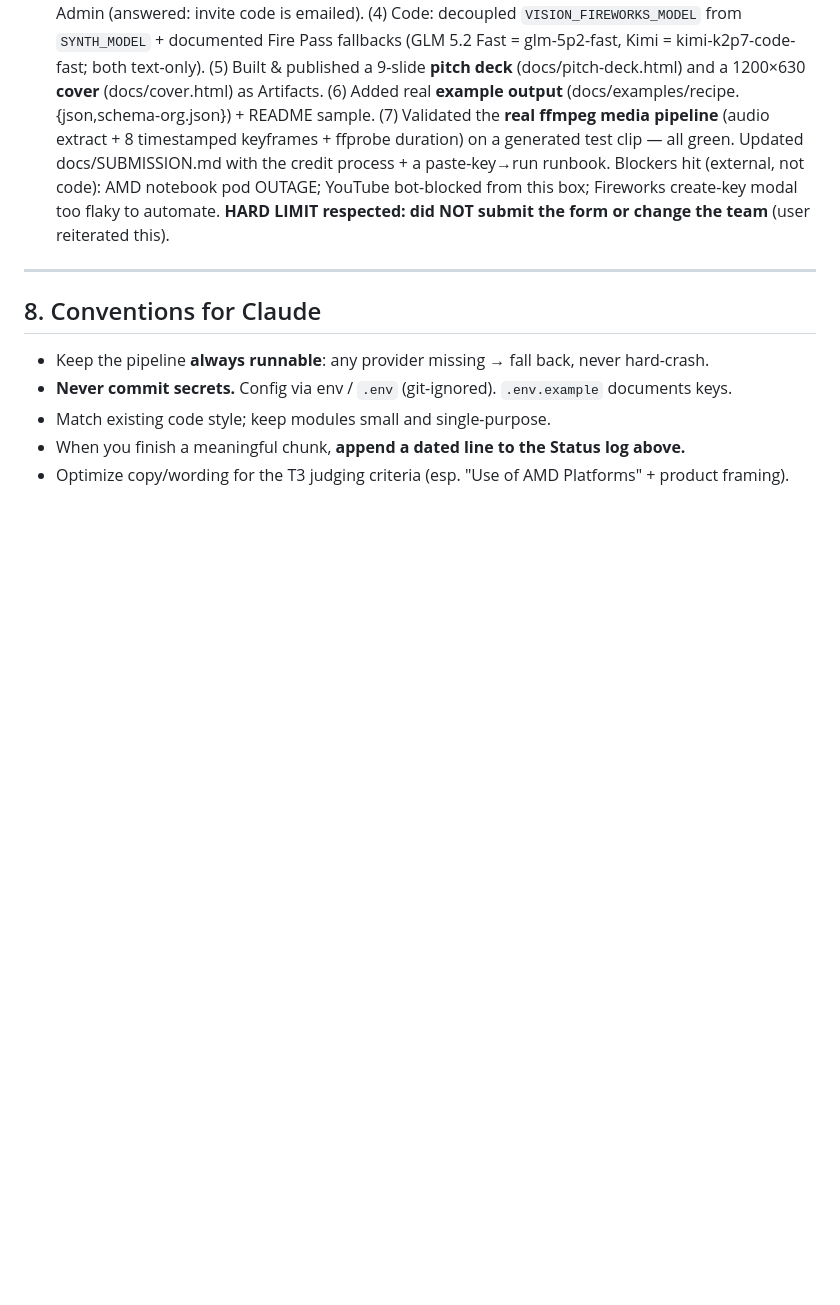
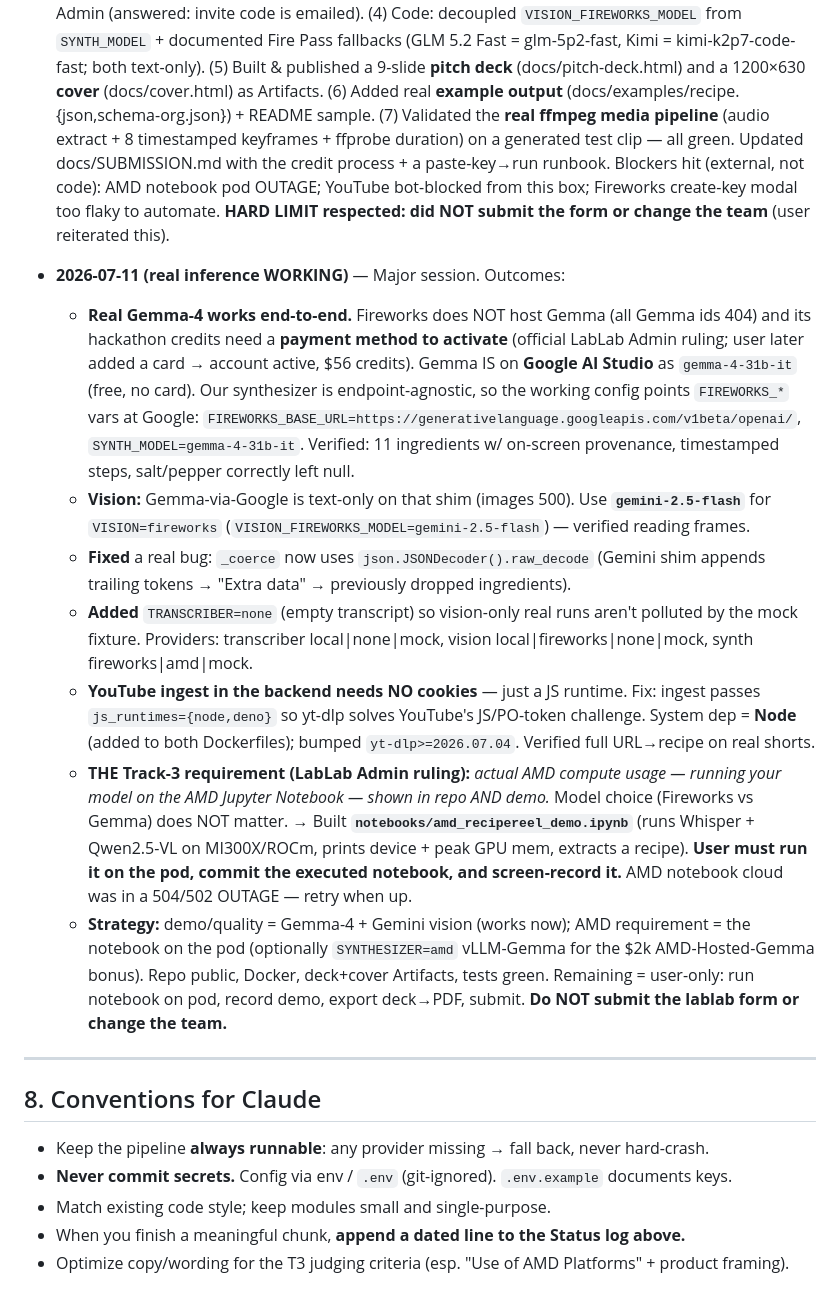
Before and after one commit to avinmaster/recipe-reel, a Markdown page: CLAUDE.md, the part around the change. Drawn GitHub-style; blank space fills up the shorter version.

Commit message:
docs: CLAUDE.md session log — real Gemma working, Node yt-dlp, AMD notebook, strategy

```diff
--- a/CLAUDE.md
+++ b/CLAUDE.md
@@ -241,6 +241,34 @@ kept shallow so it's a quick change.
   OUTAGE; YouTube bot-blocked from this box; Fireworks create-key modal too flaky to automate.
   **HARD LIMIT respected: did NOT submit the form or change the team** (user reiterated this).
 
+- **2026-07-11 (real inference WORKING)** — Major session. Outcomes:
+  - **Real Gemma-4 works end-to-end.** Fireworks does NOT host Gemma (all Gemma ids 404) and its
+    hackathon credits need a **payment method to activate** (official LabLab Admin ruling; user
+    later added a card → account active, $56 credits). Gemma IS on **Google AI Studio** as
+    `gemma-4-31b-it` (free, no card). Our synthesizer is endpoint-agnostic, so the working config
+    points `FIREWORKS_*` vars at Google: `FIREWORKS_BASE_URL=https://generativelanguage.googleapis.com/v1beta/openai/`,
+    `SYNTH_MODEL=gemma-4-31b-it`. Verified: 11 ingredients w/ on-screen provenance, timestamped
+    steps, salt/pepper correctly left null.
+  - **Vision:** Gemma-via-Google is text-only on that shim (images 500). Use **`gemini-2.5-flash`**
+    for `VISION=fireworks` (`VISION_FIREWORKS_MODEL=gemini-2.5-flash`) — verified reading frames.
+  - **Fixed** a real bug: `_coerce` now uses `json.JSONDecoder().raw_decode` (Gemini shim appends
+    trailing tokens → "Extra data" → previously dropped ingredients).
+  - **Added** `TRANSCRIBER=none` (empty transcript) so vision-only real runs aren't polluted by the
+    mock fixture. Providers: transcriber local|none|mock, vision local|fireworks|none|mock,
+    synth fireworks|amd|mock.
+  - **YouTube ingest in the backend needs NO cookies** — just a JS runtime. Fix: ingest passes
+    `js_runtimes={node,deno}` so yt-dlp solves YouTube's JS/PO-token challenge. System dep = **Node**
+    (added to both Dockerfiles); bumped `yt-dlp>=2026.07.04`. Verified full URL→recipe on real shorts.
+  - **THE Track-3 requirement (LabLab Admin ruling):** *actual AMD compute usage — running your model
+    on the AMD Jupyter Notebook — shown in repo AND demo.* Model choice (Fireworks vs Gemma) does NOT
+    matter. → Built **`notebooks/amd_recipereel_demo.ipynb`** (runs Whisper + Qwen2.5-VL on MI300X/ROCm,
+    prints device + peak GPU mem, extracts a recipe). **User must run it on the pod, commit the executed
+    notebook, and screen-record it.** AMD notebook cloud was in a 504/502 OUTAGE — retry when up.
+  - **Strategy:** demo/quality = Gemma-4 + Gemini vision (works now); AMD requirement = the notebook on
+    the pod (optionally `SYNTHESIZER=amd` vLLM-Gemma for the $2k AMD-Hosted-Gemma bonus). Repo public,
+    Docker, deck+cover Artifacts, tests green. Remaining = user-only: run notebook on pod, record demo,
+    export deck→PDF, submit. **Do NOT submit the lablab form or change the team.**
+
 <!-- Append new entries here as work progresses. Keep it terse and factual. -->
 
 ---
```
